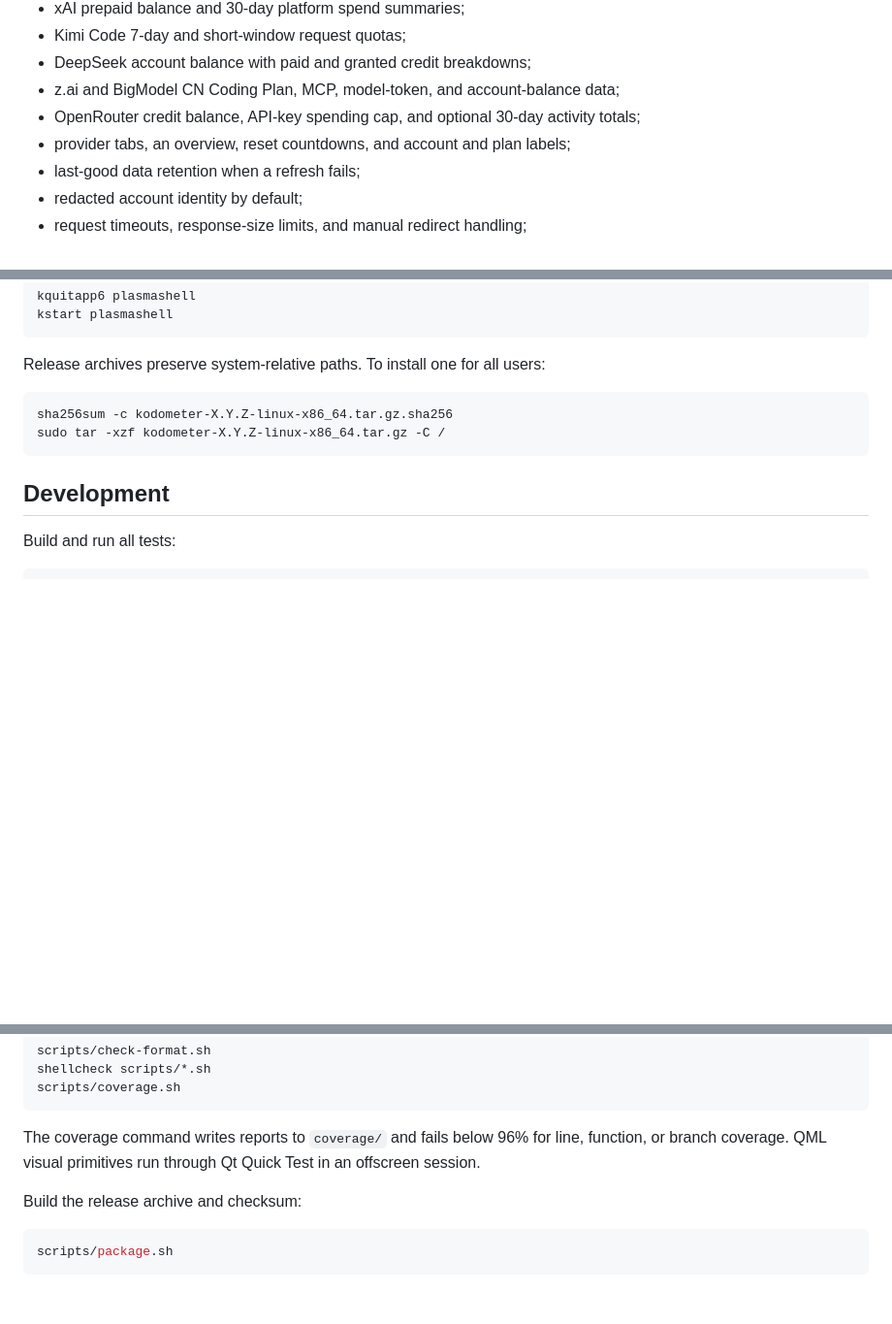
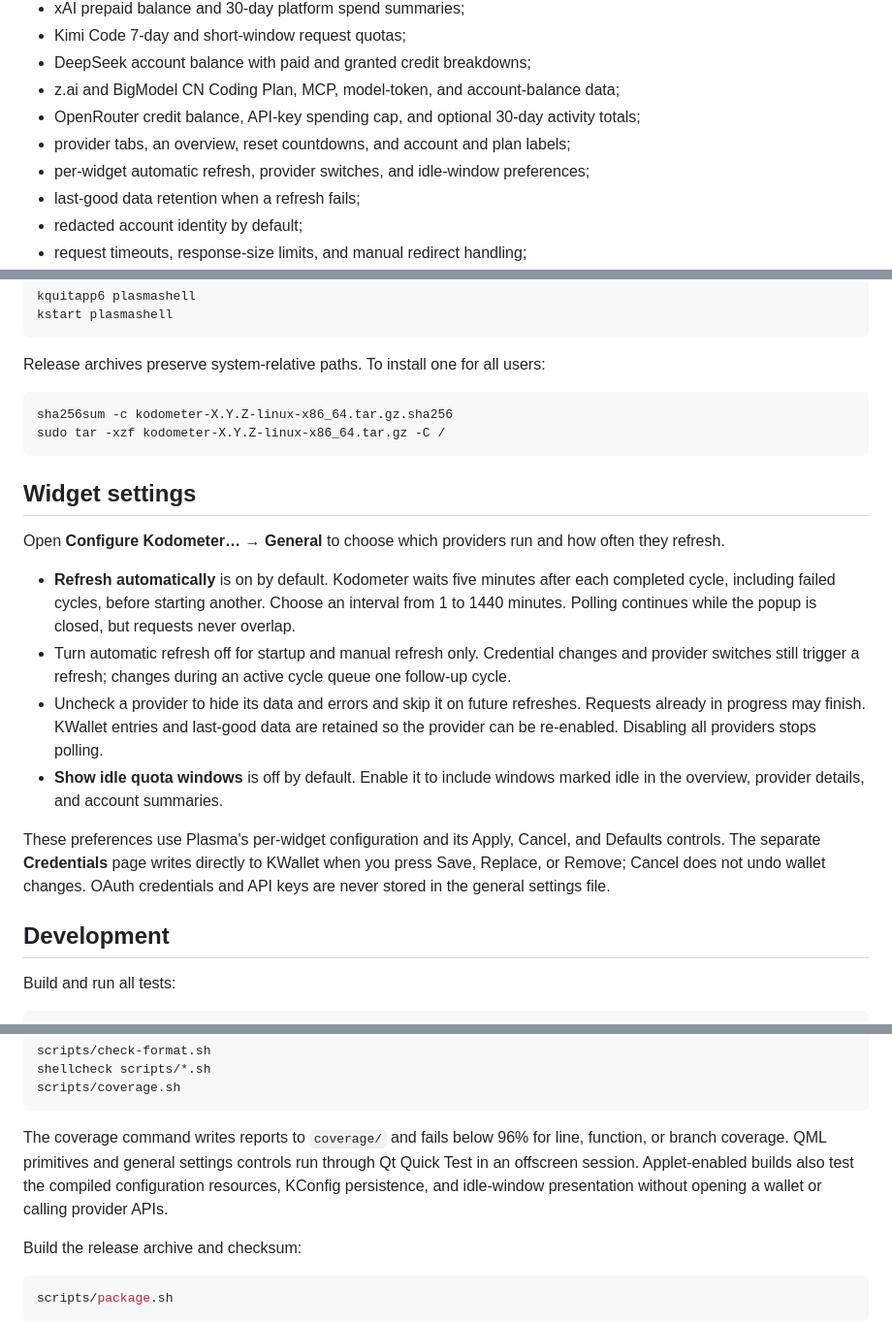
Before and after one commit to kyaulabs/kodometer, a Markdown page: README.md, 3 parts joined by grey strips. Shown at 97% size. GitHub-like rendering; blank space fills up the shorter version.

Commit message:
docs(settings): explain refresh and visibility controls

````diff
--- a/README.md
+++ b/README.md
@@ -22,6 +22,7 @@ Kodometer is under active development. The current release foundation includes:
 - z.ai and BigModel CN Coding Plan, MCP, model-token, and account-balance data;
 - OpenRouter credit balance, API-key spending cap, and optional 30-day activity totals;
 - provider tabs, an overview, reset countdowns, and account and plan labels;
+- per-widget automatic refresh, provider switches, and idle-window preferences;
 - last-good data retention when a refresh fails;
 - redacted account identity by default;
 - request timeouts, response-size limits, and manual redirect handling;
@@ -156,6 +157,17 @@ sha256sum -c kodometer-X.Y.Z-linux-x86_64.tar.gz.sha256
 sudo tar -xzf kodometer-X.Y.Z-linux-x86_64.tar.gz -C /
 ```
 
+## Widget settings
+
+Open **Configure Kodometer… → General** to choose which providers run and how often they refresh.
+
+- **Refresh automatically** is on by default. Kodometer waits five minutes after each completed cycle, including failed cycles, before starting another. Choose an interval from 1 to 1440 minutes. Polling continues while the popup is closed, but requests never overlap.
+- Turn automatic refresh off for startup and manual refresh only. Credential changes and provider switches still trigger a refresh; changes during an active cycle queue one follow-up cycle.
+- Uncheck a provider to hide its data and errors and skip it on future refreshes. Requests already in progress may finish. KWallet entries and last-good data are retained so the provider can be re-enabled. Disabling all providers stops polling.
+- **Show idle quota windows** is off by default. Enable it to include windows marked idle in the overview, provider details, and account summaries.
+
+These preferences use Plasma's per-widget configuration and its Apply, Cancel, and Defaults controls. The separate **Credentials** page writes directly to KWallet when you press Save, Replace, or Remove; Cancel does not undo wallet changes. OAuth credentials and API keys are never stored in the general settings file.
+
 ## Development
 
 Build and run all tests:
@@ -175,7 +187,7 @@ shellcheck scripts/*.sh
 scripts/coverage.sh
 ```
 
-The coverage command writes reports to `coverage/` and fails below 96% for line, function, or branch coverage. QML visual primitives run through Qt Quick Test in an offscreen session.
+The coverage command writes reports to `coverage/` and fails below 96% for line, function, or branch coverage. QML primitives and general settings controls run through Qt Quick Test in an offscreen session. Applet-enabled builds also test the compiled configuration resources, KConfig persistence, and idle-window presentation without opening a wallet or calling provider APIs.
 
 Build the release archive and checksum:
 
````
Also changed, not shown: docs/architecture/0002-native-provider-adapters.md (+2 -0 lines).
